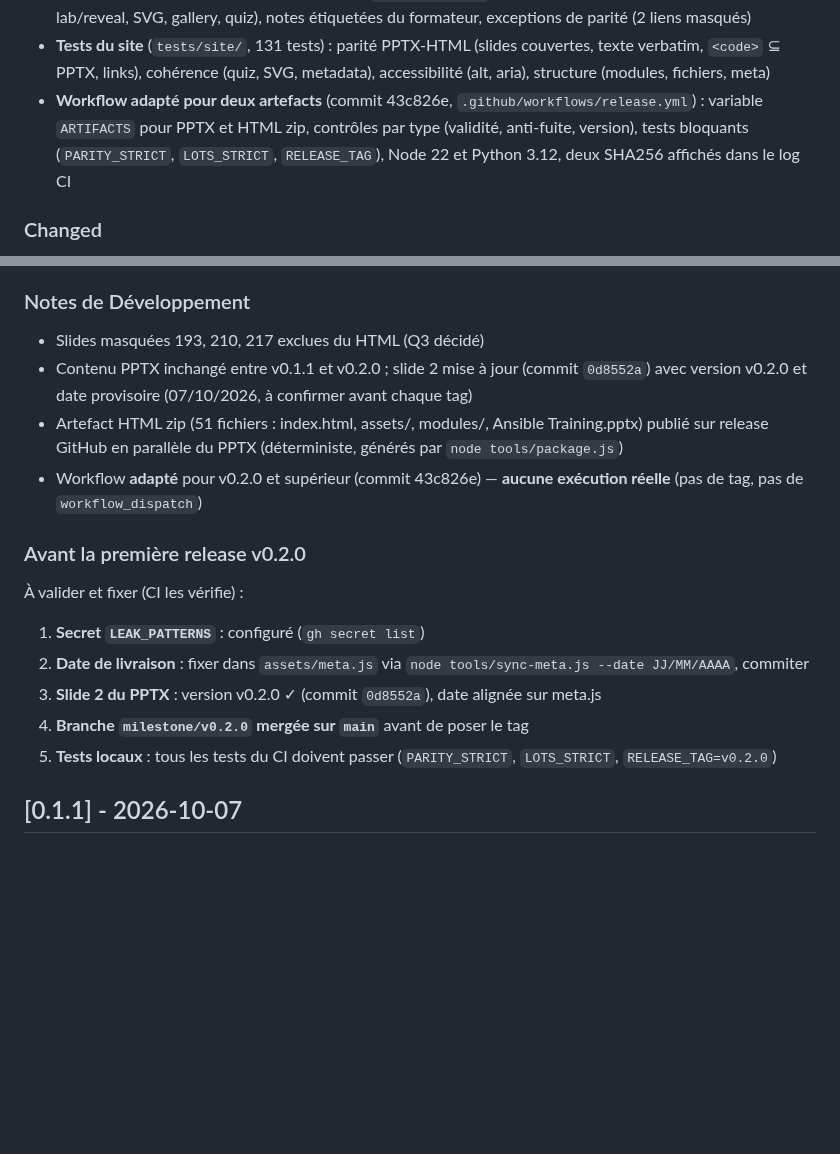
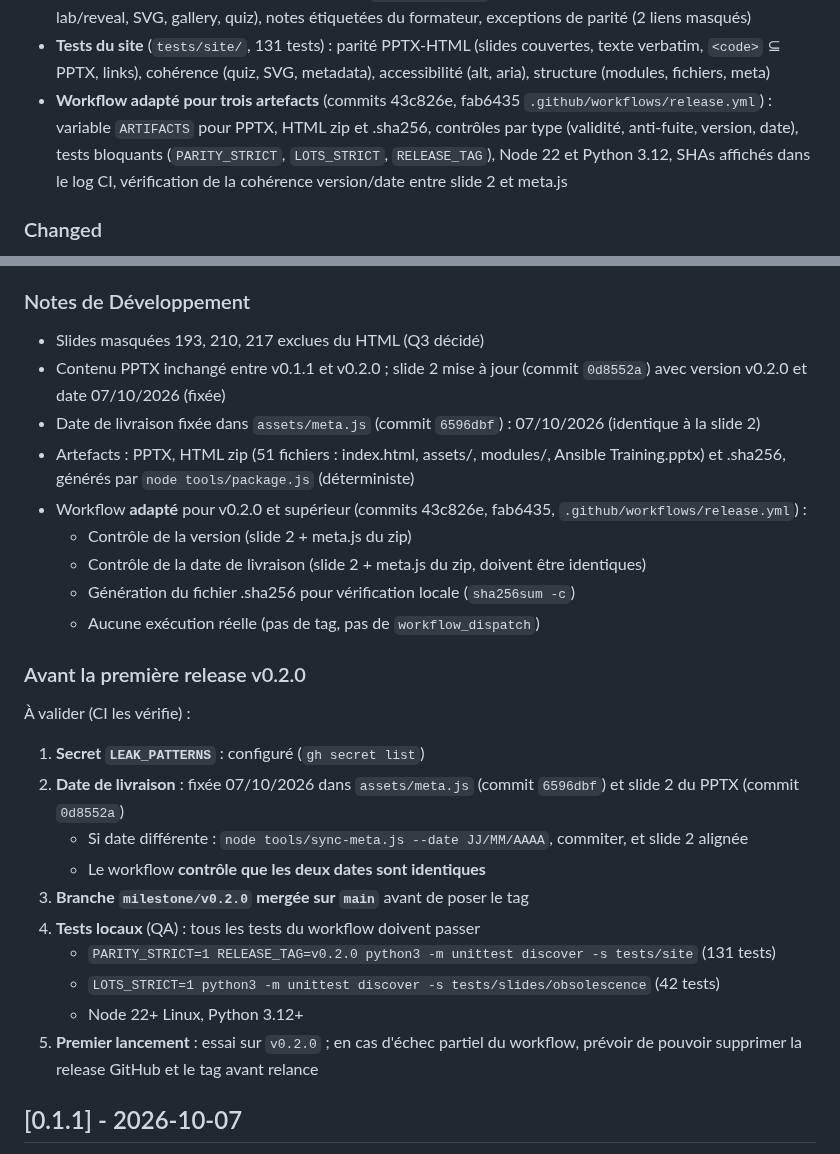
Before and after one commit to CCoupel/ansible-training, a Markdown page: CHANGELOG.md, 2 parts joined by grey strips. GitHub-like rendering; blank space fills up the shorter version.

Commit message:
docs(changelog): workflow durci (fab6435) — trois assets, date contrôlée, v0.1.0 retiré
- Workflow commits : 43c826e (adaptation), fab6435 (durcissements)
- Trois assets : PPTX, HTML zip, .sha256
- Contrôle de la cohérence date : slide 2 = meta.js (JJ/MM/AAAA)
- Exception v0.1.0 retirée (rattrapage)
- Date fixée 07/10/2026 (commits 0d8552a, 6596dbf)
- Workflow pas exécuté (pas de tag, pas de dispatch)
- Prérequis : secret, date cohérente, merge, tests, prevoir delete en cas d'échec

```diff
--- a/CHANGELOG.md
+++ b/CHANGELOG.md
@@ -28,7 +28,7 @@ Version HTML interactive du support de formation : 15 modules répartis en 217 s
   - `tools/check_links.py` : audit des 100 URL externes du site et du PPTX
 - **Conventions de conversion PPTX → HTML** (`CONVENTIONS.md`) : verbatim du texte, blocs (code, bullets, table, lab/reveal, SVG, gallery, quiz), notes étiquetées du formateur, exceptions de parité (2 liens masqués)
 - **Tests du site** (`tests/site/`, 131 tests) : parité PPTX-HTML (slides couvertes, texte verbatim, `<code>` ⊆ PPTX, links), cohérence (quiz, SVG, metadata), accessibilité (alt, aria), structure (modules, fichiers, meta)
-- **Workflow adapté pour deux artefacts** (commit 43c826e, `.github/workflows/release.yml`) : variable `ARTIFACTS` pour PPTX et HTML zip, contrôles par type (validité, anti-fuite, version), tests bloquants (`PARITY_STRICT`, `LOTS_STRICT`, `RELEASE_TAG`), Node 22 et Python 3.12, deux SHA256 affichés dans le log CI
+- **Workflow adapté pour trois artefacts** (commits 43c826e, fab6435 `.github/workflows/release.yml`) : variable `ARTIFACTS` pour PPTX, HTML zip et .sha256, contrôles par type (validité, anti-fuite, version, date), tests bloquants (`PARITY_STRICT`, `LOTS_STRICT`, `RELEASE_TAG`), Node 22 et Python 3.12, SHAs affichés dans le log CI, vérification de la cohérence version/date entre slide 2 et meta.js
 
 ### Changed
 
@@ -48,18 +48,28 @@ Version HTML interactive du support de formation : 15 modules répartis en 217 s
 ### Notes de Développement
 
 - Slides masquées 193, 210, 217 exclues du HTML (Q3 décidé)
-- Contenu PPTX inchangé entre v0.1.1 et v0.2.0 ; slide 2 mise à jour (commit `0d8552a`) avec version v0.2.0 et date provisoire (07/10/2026, à confirmer avant chaque tag)
-- Artefact HTML zip (51 fichiers : index.html, assets/, modules/, Ansible Training.pptx) publié sur release GitHub en parallèle du PPTX (déterministe, générés par `node tools/package.js`)
-- Workflow **adapté** pour v0.2.0 et supérieur (commit 43c826e) — **aucune exécution réelle** (pas de tag, pas de `workflow_dispatch`)
+- Contenu PPTX inchangé entre v0.1.1 et v0.2.0 ; slide 2 mise à jour (commit `0d8552a`) avec version v0.2.0 et date 07/10/2026 (fixée)
+- Date de livraison fixée dans `assets/meta.js` (commit `6596dbf`) : 07/10/2026 (identique à la slide 2)
+- Artefacts : PPTX, HTML zip (51 fichiers : index.html, assets/, modules/, Ansible Training.pptx) et .sha256, générés par `node tools/package.js` (déterministe)
+- Workflow **adapté** pour v0.2.0 et supérieur (commits 43c826e, fab6435, `.github/workflows/release.yml`) :
+  - Contrôle de la version (slide 2 + meta.js du zip)
+  - Contrôle de la date de livraison (slide 2 + meta.js du zip, doivent être identiques)
+  - Génération du fichier .sha256 pour vérification locale (`sha256sum -c`)
+  - Aucune exécution réelle (pas de tag, pas de `workflow_dispatch`)
 
 ### Avant la première release v0.2.0
 
-À valider et fixer (CI les vérifie) :
+À valider (CI les vérifie) :
 1. **Secret `LEAK_PATTERNS`** : configuré (`gh secret list`)
-2. **Date de livraison** : fixer dans `assets/meta.js` via `node tools/sync-meta.js --date JJ/MM/AAAA`, commiter
-3. **Slide 2 du PPTX** : version v0.2.0 ✓ (commit `0d8552a`), date alignée sur meta.js
-4. **Branche `milestone/v0.2.0` mergée sur `main`** avant de poser le tag
-5. **Tests locaux** : tous les tests du CI doivent passer (`PARITY_STRICT`, `LOTS_STRICT`, `RELEASE_TAG=v0.2.0`)
+2. **Date de livraison** : fixée 07/10/2026 dans `assets/meta.js` (commit `6596dbf`) et slide 2 du PPTX (commit `0d8552a`)
+   - Si date différente : `node tools/sync-meta.js --date JJ/MM/AAAA`, commiter, et slide 2 alignée
+   - Le workflow **contrôle que les deux dates sont identiques**
+3. **Branche `milestone/v0.2.0` mergée sur `main`** avant de poser le tag
+4. **Tests locaux** (QA) : tous les tests du workflow doivent passer
+   - `PARITY_STRICT=1 RELEASE_TAG=v0.2.0 python3 -m unittest discover -s tests/site` (131 tests)
+   - `LOTS_STRICT=1 python3 -m unittest discover -s tests/slides/obsolescence` (42 tests)
+   - Node 22+ Linux, Python 3.12+
+5. **Premier lancement** : essai sur `v0.2.0` ; en cas d'échec partiel du workflow, prévoir de pouvoir supprimer la release GitHub et le tag avant relance
 
 ## [0.1.1] - 2026-10-07
 
```
